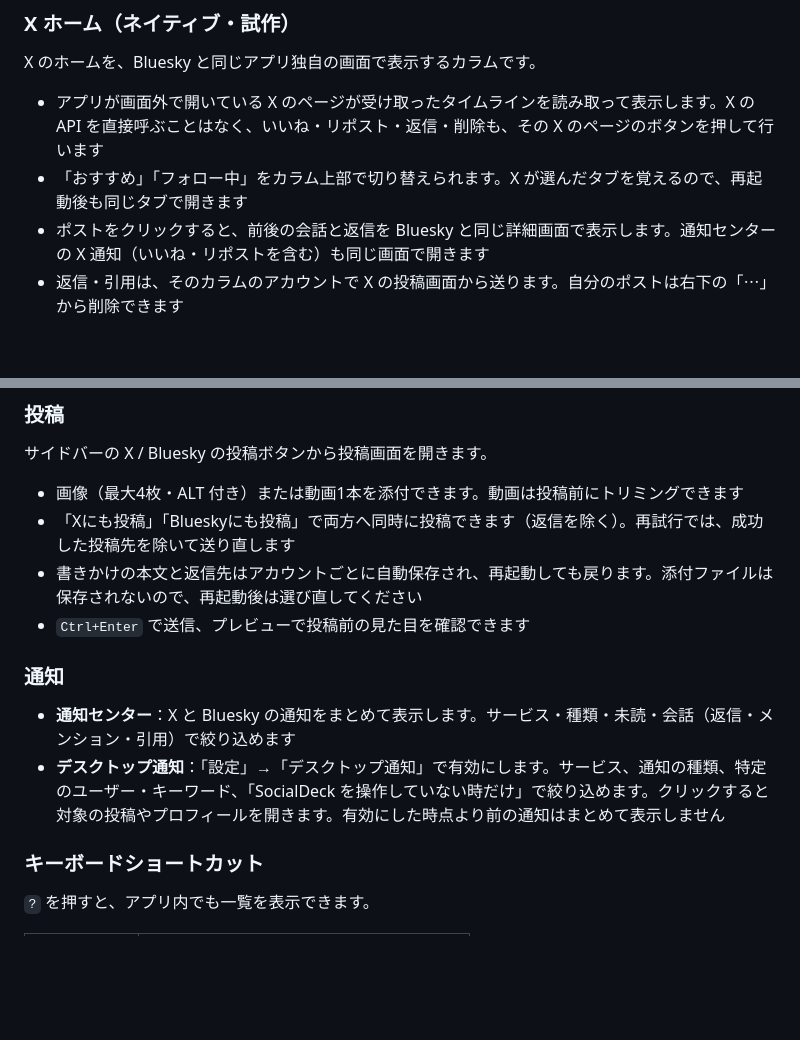
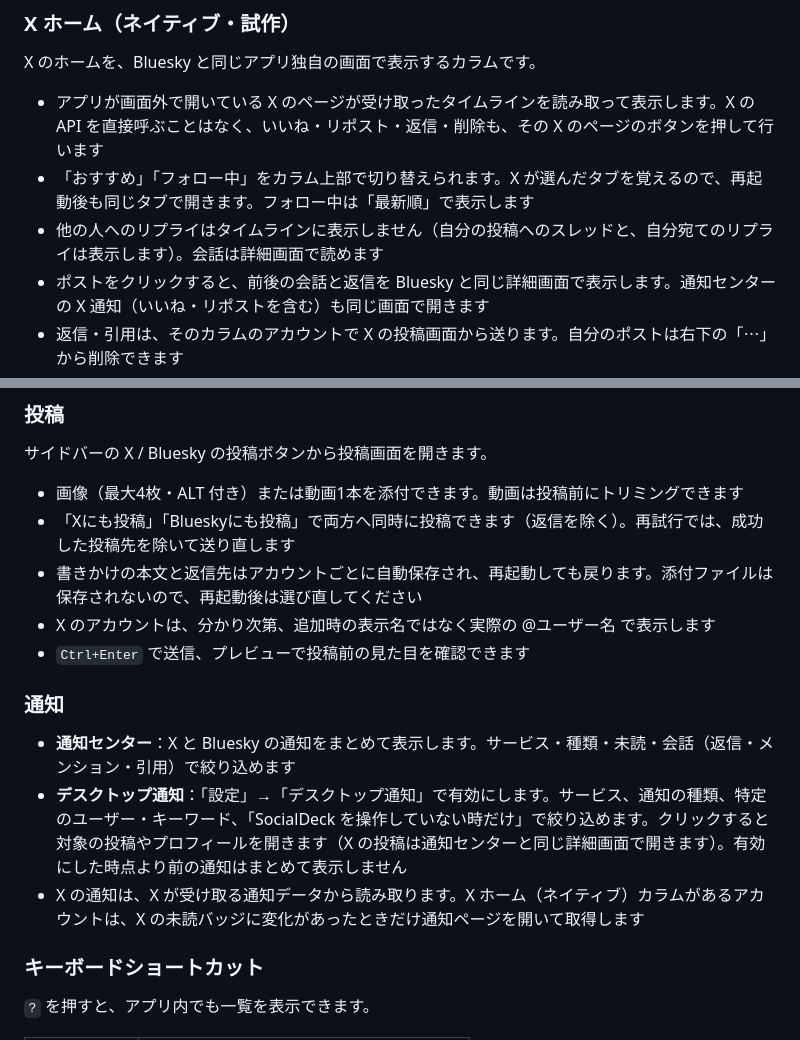
Before and after one commit to makorinaaa/SoCldeck, a Markdown page: README.md, 2 parts joined by grey strips. GitHub-like rendering; blank space fills up the shorter version.

Commit message:
Document the v2.5.4 native X changes in the README
Co-Authored-By: Claude Opus 5.5 <noreply@anthropic.com>

```diff
--- a/README.md
+++ b/README.md
@@ -49,7 +49,8 @@ X と Bluesky を1つの画面で並べて使える、TweetDeck 風のマルチ
 X のホームを、Bluesky と同じアプリ独自の画面で表示するカラムです。
 
 - アプリが画面外で開いている X のページが受け取ったタイムラインを読み取って表示します。X の API を直接呼ぶことはなく、いいね・リポスト・返信・削除も、その X のページのボタンを押して行います
-- 「おすすめ」「フォロー中」をカラム上部で切り替えられます。X が選んだタブを覚えるので、再起動後も同じタブで開きます
+- 「おすすめ」「フォロー中」をカラム上部で切り替えられます。X が選んだタブを覚えるので、再起動後も同じタブで開きます。フォロー中は「最新順」で表示します
+- 他の人へのリプライはタイムラインに表示しません（自分の投稿へのスレッドと、自分宛てのリプライは表示します）。会話は詳細画面で読めます
 - ポストをクリックすると、前後の会話と返信を Bluesky と同じ詳細画面で表示します。通知センターの X 通知（いいね・リポストを含む）も同じ画面で開きます
 - 返信・引用は、そのカラムのアカウントで X の投稿画面から送ります。自分のポストは右下の「⋯」から削除できます
 - 自動更新は1分ごとで、X のホームボタンを押したときと同じ軽い取得です。更新ボタンを押すとページを読み込み直し、他で削除されたポストも外れます
@@ -65,12 +66,14 @@ X 側の画面やデータの形が変わると、表示や操作ができなく
 - 画像（最大4枚・ALT 付き）または動画1本を添付できます。動画は投稿前にトリミングできます
 - 「Xにも投稿」「Blueskyにも投稿」で両方へ同時に投稿できます（返信を除く）。再試行では、成功した投稿先を除いて送り直します
 - 書きかけの本文と返信先はアカウントごとに自動保存され、再起動しても戻ります。添付ファイルは保存されないので、再起動後は選び直してください
+- X のアカウントは、分かり次第、追加時の表示名ではなく実際の @ユーザー名 で表示します
 - `Ctrl+Enter` で送信、プレビューで投稿前の見た目を確認できます
 
 ### 通知
 
 - **通知センター**：X と Bluesky の通知をまとめて表示します。サービス・種類・未読・会話（返信・メンション・引用）で絞り込めます
-- **デスクトップ通知**：「設定」→「デスクトップ通知」で有効にします。サービス、通知の種類、特定のユーザー・キーワード、「SocialDeck を操作していない時だけ」で絞り込めます。クリックすると対象の投稿やプロフィールを開きます。有効にした時点より前の通知はまとめて表示しません
+- **デスクトップ通知**：「設定」→「デスクトップ通知」で有効にします。サービス、通知の種類、特定のユーザー・キーワード、「SocialDeck を操作していない時だけ」で絞り込めます。クリックすると対象の投稿やプロフィールを開きます（X の投稿は通知センターと同じ詳細画面で開きます）。有効にした時点より前の通知はまとめて表示しません
+- X の通知は、X が受け取る通知データから読み取ります。X ホーム（ネイティブ）カラムがあるアカウントは、X の未読バッジに変化があったときだけ通知ページを開いて取得します
 
 ### キーボードショートカット
 
```
